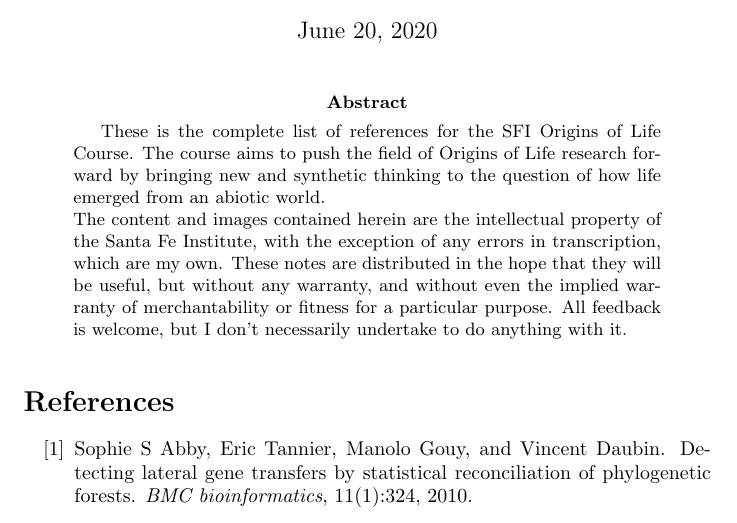
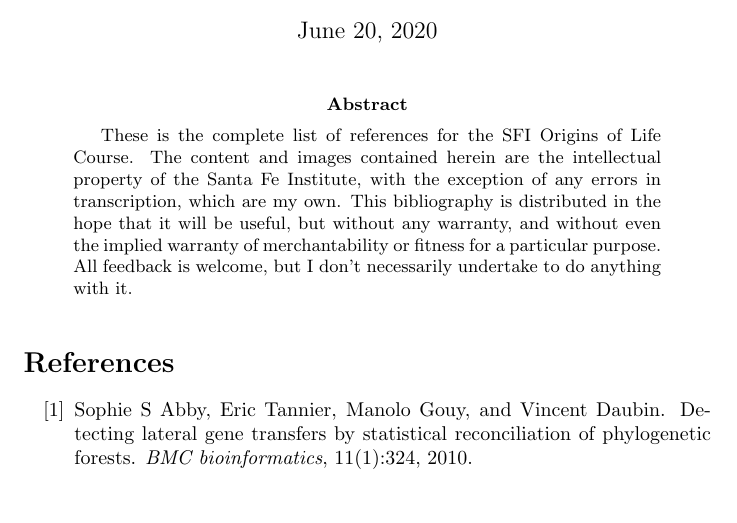
Before and after one commit to weka511/complexity, a LaTeX paper (origins/bibliography.tex): part of page 1 of 27, cut so that both start at the same text. Compiled offline with pdfLaTeX.

Commit message:
Tidied up abstract

```diff
--- a/origins/bibliography.tex
+++ b/origins/bibliography.tex
@@ -12,9 +12,9 @@
 \maketitle
 
 \begin{abstract}
-	These is the complete list of references for the SFI Origins of Life Course. The course aims to push the field of Origins of Life research forward by bringing new and synthetic thinking to the question of how life emerged from an abiotic world.\\
+	These is the complete list of references for the SFI Origins of Life Course.
 	The content and images contained herein are the intellectual property of the Santa Fe Institute, with the exception of any errors in transcription, which are my own.
-	These notes are distributed in the hope that they will be useful,
+	This bibliography is distributed in the hope that it will be useful,
 	but without any warranty, and without even the implied warranty of
 	merchantability or fitness for a particular purpose. All feedback is welcome,
 	but I don't necessarily undertake to do anything with it.
```
